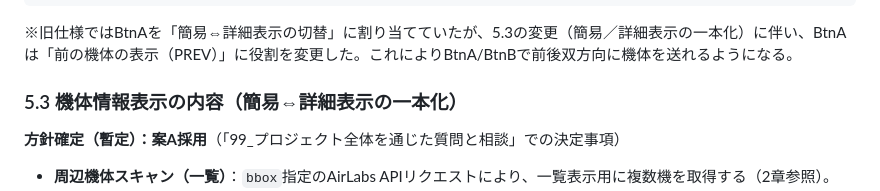
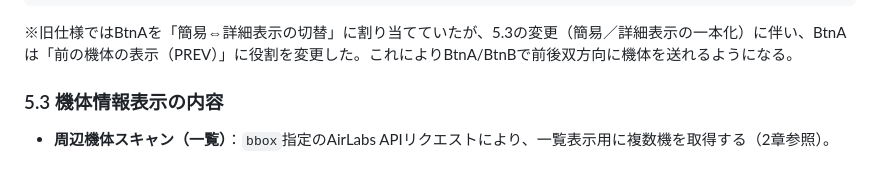
Before and after one commit to ymo999/m5stack-flight-tracker, a Markdown page: docs/プロジェクト仕様書_M5Stack_航空機スキャンシステム.md, the part around the change. Drawn GitHub-style; blank space fills up the shorter version.

Commit message:
docs: 仕様書（5.3 機体情報表示の内容）決定事項以外を削除

```diff
--- a/docs/プロジェクト仕様書_M5Stack_航空機スキャンシステム.md
+++ b/docs/プロジェクト仕様書_M5Stack_航空機スキャンシステム.md
@@ -1007,9 +1007,7 @@ void drawButtonLabels(const char* labelA, const char* labelB, const char* labelC
 
 ※旧仕様ではBtnAを「簡易⇔詳細表示の切替」に割り当てていたが、5.3の変更（簡易／詳細表示の一本化）に伴い、BtnAは「前の機体の表示（PREV）」に役割を変更した。これによりBtnA/BtnBで前後双方向に機体を送れるようになる。
 
-### 5.3 機体情報表示の内容（簡易⇔詳細表示の一本化）
-
-**方針確定（暫定）：案A採用**（「99_プロジェクト全体を通じた質問と相談」での決定事項）
+### 5.3 機体情報表示の内容
 
 * **周辺機体スキャン（一覧）**：`bbox`指定のAirLabs APIリクエストにより、一覧表示用に複数機を取得する（2章参照）。
 * **詳細情報の取得方法**：ICAOコード指定でのAPI再コールは行わない。選択した機体の発着予定・実績時刻等の詳細情報は、**FlightAwareのWebページ**（`https://ja.flightaware.com/live/flight/{ICAOコード}`）で確認する方式とする。
```
